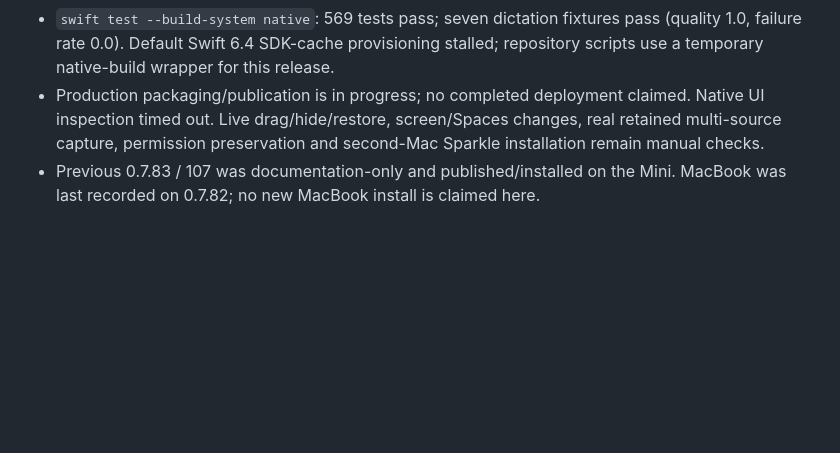
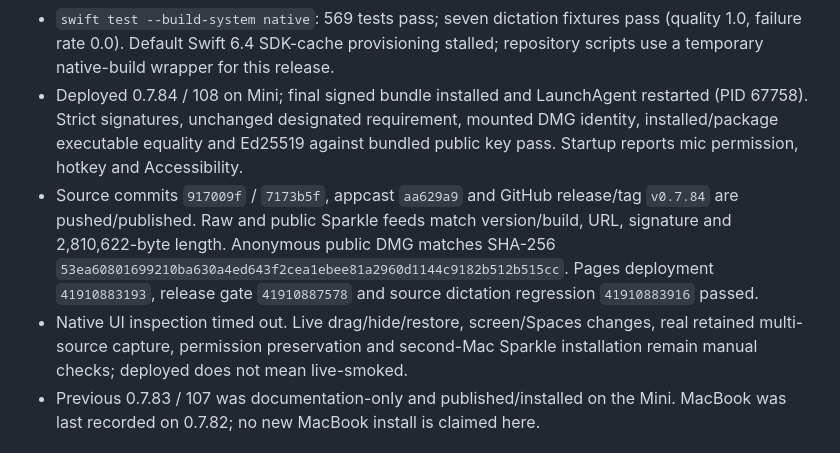
Before and after one commit to andykumeda/vox, a Markdown page: HANDOFF.md, the part around the change. Drawn GitHub-style; blank space fills up the shorter version.

```diff
--- a/HANDOFF.md
+++ b/HANDOFF.md
@@ -14,10 +14,19 @@
 - `swift test --build-system native`: 569 tests pass; seven dictation fixtures pass
   (quality 1.0, failure rate 0.0). Default Swift 6.4 SDK-cache provisioning stalled;
   repository scripts use a temporary native-build wrapper for this release.
-- Production packaging/publication is in progress; no completed deployment claimed.
-  Native UI inspection timed out. Live drag/hide/restore, screen/Spaces changes,
+- Deployed 0.7.84 / 108 on Mini; final signed bundle installed and LaunchAgent
+  restarted (PID 67758). Strict signatures, unchanged designated requirement,
+  mounted DMG identity, installed/package executable equality and Ed25519 against
+  bundled public key pass. Startup reports mic permission, hotkey and Accessibility.
+- Source commits `917009f` / `7173b5f`, appcast `aa629a9` and GitHub release/tag
+  `v0.7.84` are pushed/published. Raw and public Sparkle feeds match version/build,
+  URL, signature and 2,810,622-byte length. Anonymous public DMG matches SHA-256
+  `53ea60801699210ba630a4ed643f2cea1ebee81a2960d1144c9182b512b515cc`.
+  Pages deployment `41910883193`, release gate `41910887578` and source
+  dictation regression `41910883916` passed.
+- Native UI inspection timed out. Live drag/hide/restore, screen/Spaces changes,
   real retained multi-source capture, permission preservation and second-Mac
-  Sparkle installation remain manual checks.
+  Sparkle installation remain manual checks; deployed does not mean live-smoked.
 - Previous 0.7.83 / 107 was documentation-only and published/installed on the Mini.
   MacBook was last recorded on 0.7.82; no new MacBook install is claimed here.
 
```
Also changed, not shown: docs/deferred-meeting-controls-and-retention.md (+19 -6 lines).
